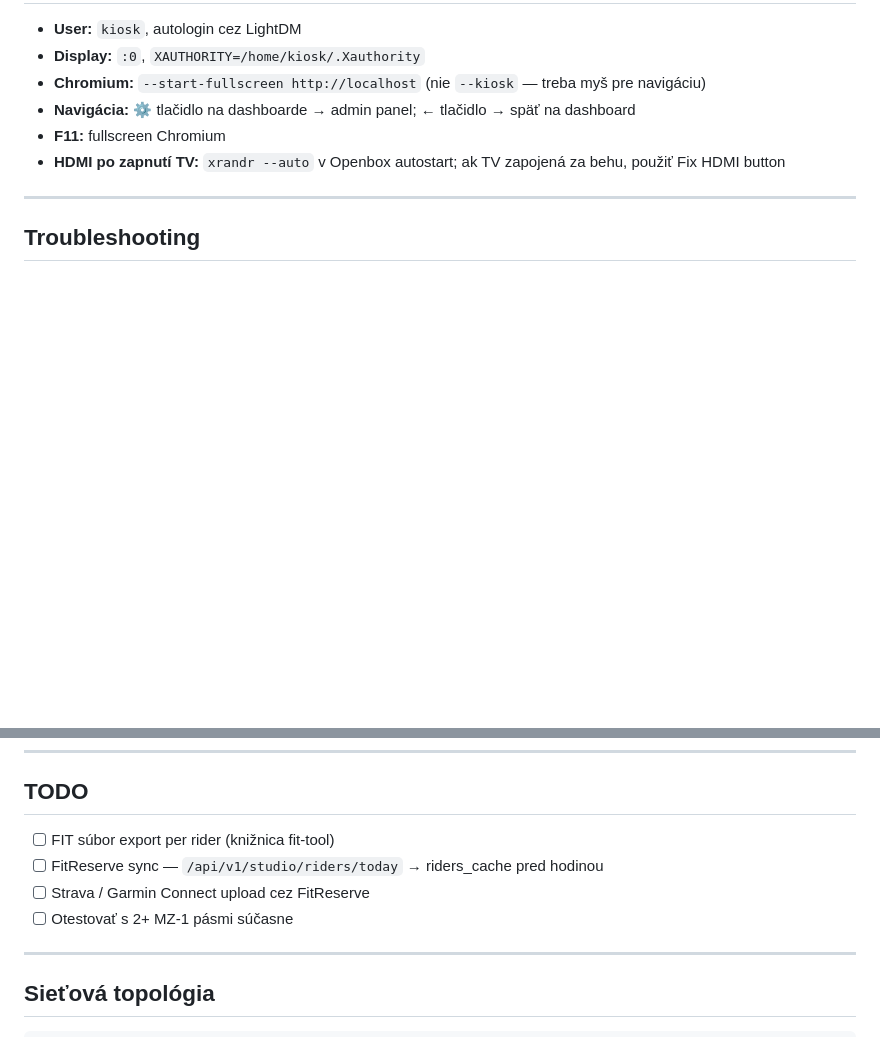
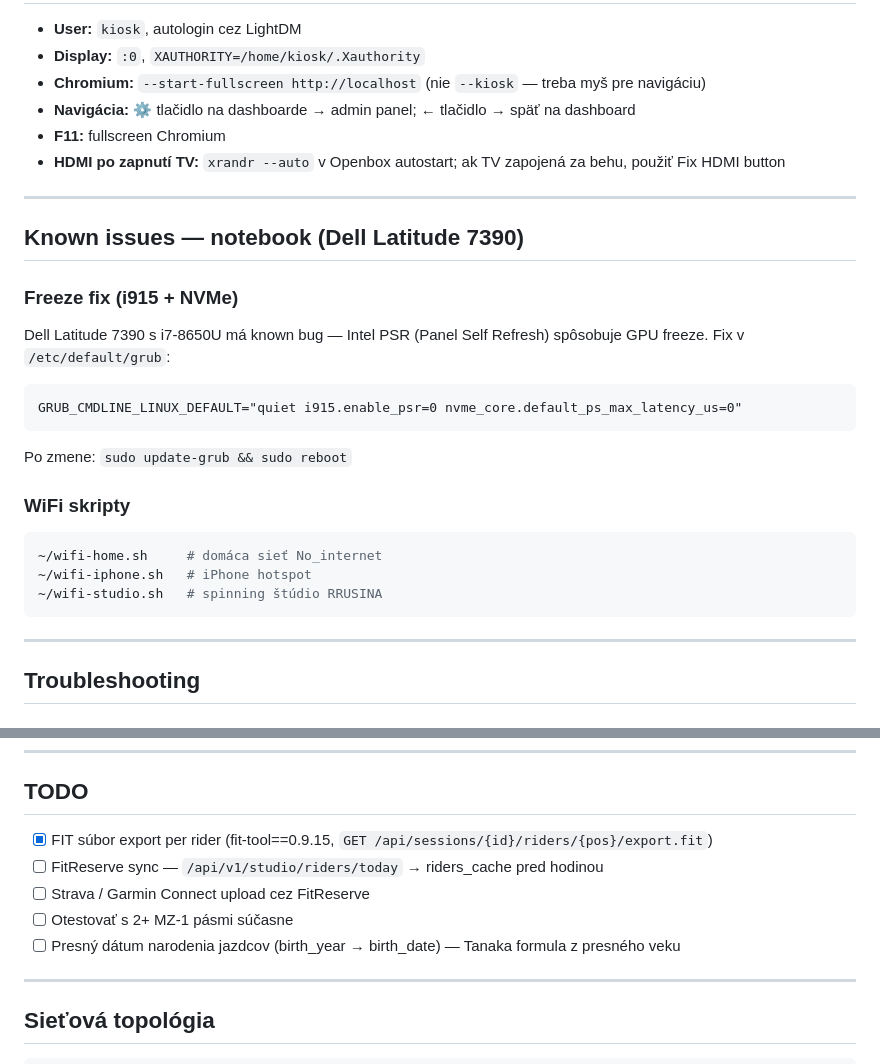
Before and after one commit to systemfifteen/hr-studio, a Markdown page: README.md, 2 parts joined by grey strips. GitHub-like rendering; blank space fills up the shorter version.

Commit message:
docs: freeze fix, WiFi scripts, updated TODO

````diff
--- a/README.md
+++ b/README.md
@@ -259,6 +259,28 @@ sudo -u kiosk env DISPLAY=:0 XAUTHORITY=/home/kiosk/.Xauthority \
 
 ---
 
+## Known issues — notebook (Dell Latitude 7390)
+
+### Freeze fix (i915 + NVMe)
+
+Dell Latitude 7390 s i7-8650U má known bug — Intel PSR (Panel Self Refresh) spôsobuje GPU freeze. Fix v `/etc/default/grub`:
+
+```
+GRUB_CMDLINE_LINUX_DEFAULT="quiet i915.enable_psr=0 nvme_core.default_ps_max_latency_us=0"
+```
+
+Po zmene: `sudo update-grub && sudo reboot`
+
+### WiFi skripty
+
+```bash
+~/wifi-home.sh     # domáca sieť No_internet
+~/wifi-iphone.sh   # iPhone hotspot
+~/wifi-studio.sh   # spinning štúdio RRUSINA
+```
+
+---
+
 ## Troubleshooting
 
 ### SSH na notebook
@@ -340,10 +362,11 @@ systemctl status hdmi-helper
 
 ## TODO
 
-- [ ] FIT súbor export per rider (knižnica fit-tool)
+- [x] FIT súbor export per rider (fit-tool==0.9.15, `GET /api/sessions/{id}/riders/{pos}/export.fit`)
 - [ ] FitReserve sync — `/api/v1/studio/riders/today` → riders_cache pred hodinou
 - [ ] Strava / Garmin Connect upload cez FitReserve
 - [ ] Otestovať s 2+ MZ-1 pásmi súčasne
+- [ ] Presný dátum narodenia jazdcov (birth_year → birth_date) — Tanaka formula z presného veku
 
 ---
 
````
